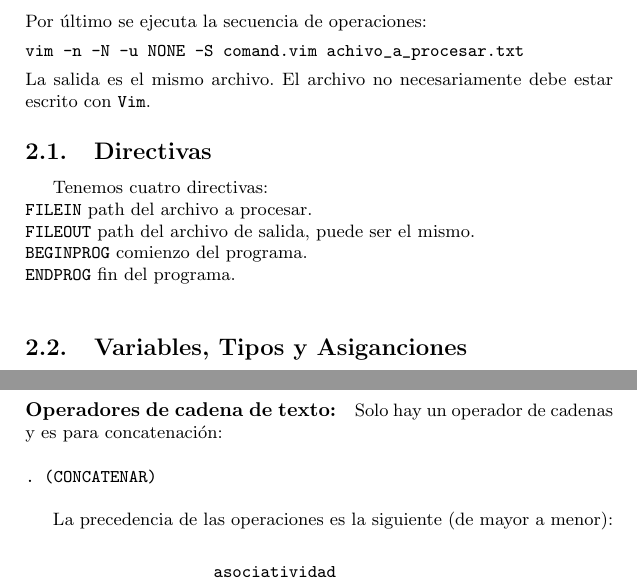
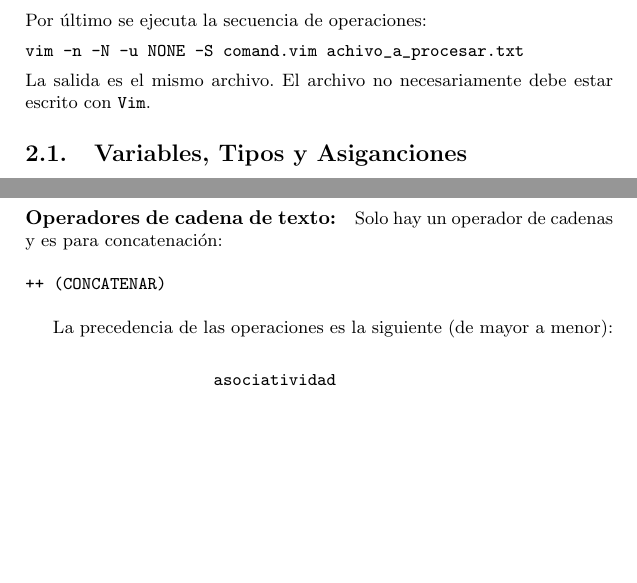
Before and after one commit to Cristian133/Algoritmia, a LaTeX document (doc/cursor.tex): two parts of pages 2 and 3 of 6, joined at a grey line, cut so that both start at the same text, the shorter picture padded with empty space. Compiled offline with pdfLaTeX; the source files are stored in an older character set and shown here as Unicode.

Commit message:
se borran directivas de doc

```diff
--- a/doc/cursor.tex
+++ b/doc/cursor.tex
@@ -76,13 +76,13 @@ vim -n -N -u NONE -S comand.vim achivo_a_procesar.txt
 La salida es el mismo archivo. El archivo no necesariamente debe estar
 escrito con {\tt Vim}.
 
-\subsection{Directivas}
+%\subsection{Directivas}
 
-Tenemos cuatro directivas:\\
-{\tt FILEIN} path del archivo a procesar.\\
-{\tt FILEOUT} path del archivo de salida, puede ser el mismo.\\
-{\tt BEGINPROG} comienzo del programa.\\
-{\tt ENDPROG} fin del programa.\\
+%Tenemos cuatro directivas:\\
+%{\tt FILEIN} path del archivo a procesar.\\
+%{\tt FILEOUT} path del archivo de salida, puede ser el mismo.\\
+%{\tt BEGINPROG} comienzo del programa.\\
+%{\tt ENDPROG} fin del programa.\\
 
 \subsection{Variables, Tipos y Asiganciones}
 La variables podrán tener los tipos {\tt INTEGER}, {\tt STRING} o {\tt
@@ -117,7 +117,7 @@ división:\\
 {\tt == (IGUAL)}\\
 \paragraph{Operadores de cadena de texto:} Solo hay un operador de cadenas y es
 para concatenación:\\
-\\{\tt . (CONCATENAR)}\\
+\\{\tt ++ (CONCATENAR)}\\
 
 La precedencia de las operaciones es la siguiente (de mayor a menor):
 \begin{verbatim}
```
Also changed, not shown: doc/cursor.pdf, 3 other files.
